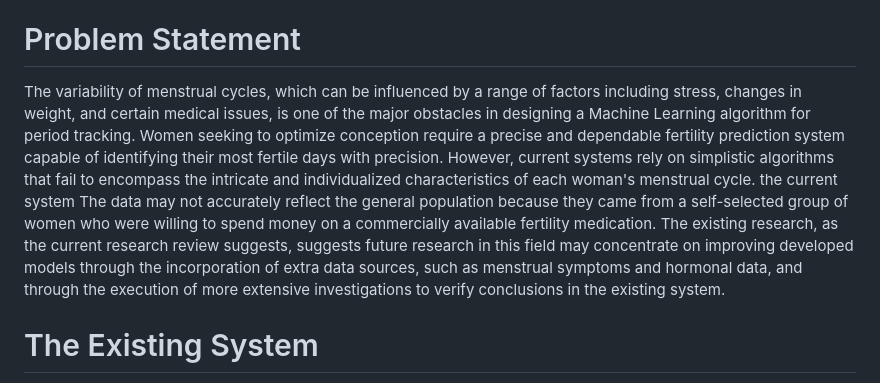
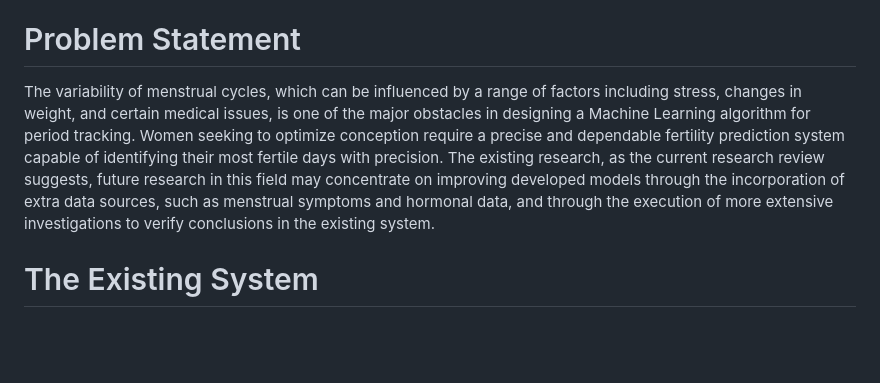
Before and after one commit to chiomajaco6/MenstrualCyclePrediction, a Markdown page: README.md, the part around one of its changes. Drawn GitHub-style; blank space fills up the shorter version.

```diff
--- a/README.md
+++ b/README.md
@@ -18,6 +18,6 @@ This project/paper aims at predicting menstrual cycle length of women based on p
 # Problem Statement
 <div style="text-align: justify">
 
-The variability of menstrual cycles, which can be influenced by a range of factors including stress, changes in weight, and certain medical issues, is one of the major obstacles in designing a Machine Learning algorithm for period tracking. Women seeking to optimize conception require a precise and dependable fertility prediction system capable of identifying their most fertile days with precision. However, current systems rely on simplistic algorithms that fail to encompass the intricate and individualized characteristics of each woman's menstrual cycle. the current system The data may not accurately reflect the general population because they came from a self-selected group of women who were willing to spend money on a commercially available fertility medication.
-The existing research, as the current research review suggests, suggests future research in this field may concentrate on improving developed models through the incorporation of extra data sources, such as menstrual symptoms and hormonal data, and through the execution of more extensive investigations to verify conclusions in the existing system.
+The variability of menstrual cycles, which can be influenced by a range of factors including stress, changes in weight, and certain medical issues, is one of the major obstacles in designing a Machine Learning algorithm for period tracking. Women seeking to optimize conception require a precise and dependable fertility prediction system capable of identifying their most fertile days with precision.
+The existing research, as the current research review suggests, future research in this field may concentrate on improving developed models through the incorporation of extra data sources, such as menstrual symptoms and hormonal data, and through the execution of more extensive investigations to verify conclusions in the existing system.
 
```
Also changed, not shown: other parts of README.md (+0 -1 lines).
